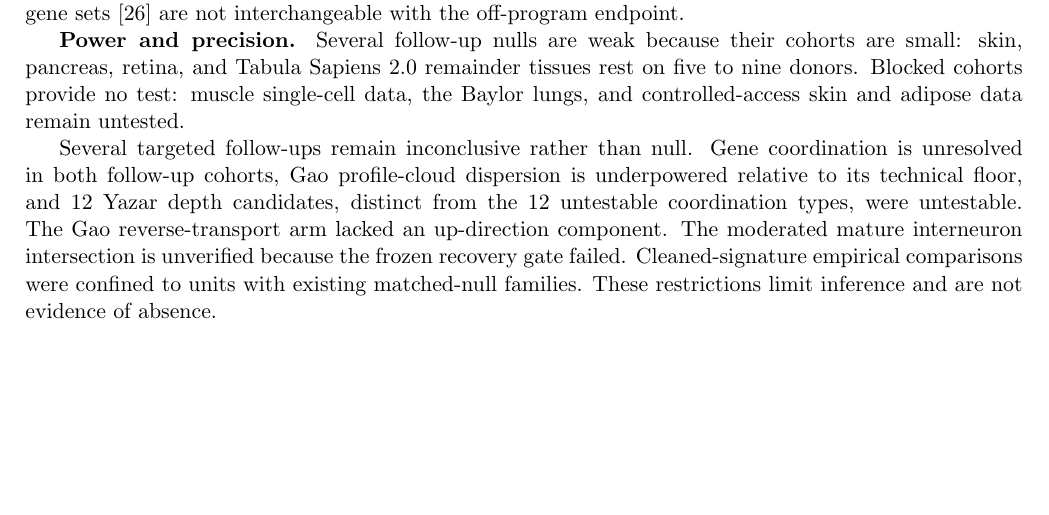
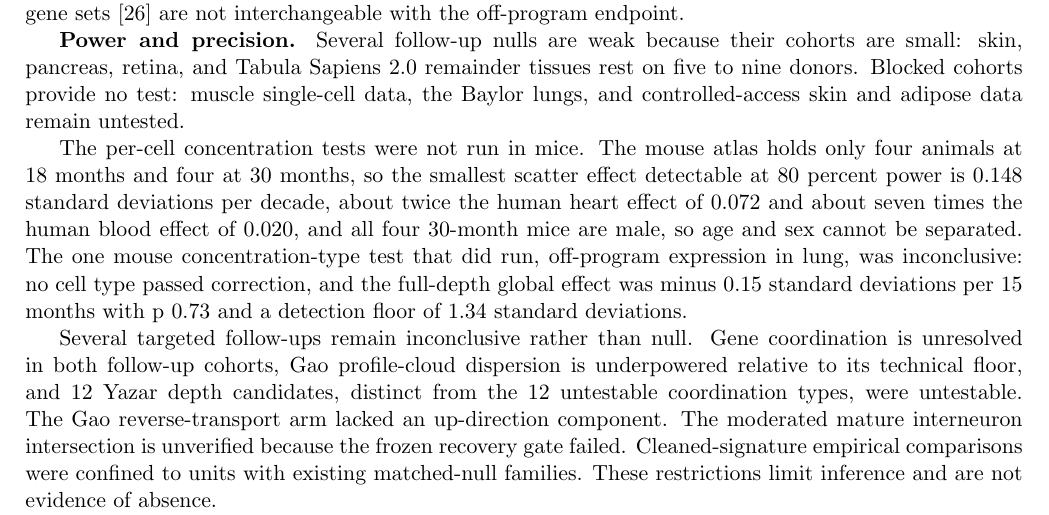
Before and after one commit to Abolfazl-Alipour/agescape, a LaTeX document (report/plos-one/final-plos-one.tex): part of page 35 of 46, cut so that both start at the same text, the shorter picture padded with empty space. Compiled offline with pdfLaTeX.

Commit message:
State in Limitations why concentration tests were not run in mice
Mouse atlas holds only 4 animals at 18 months and 4 at 30 months;
smallest detectable scatter effect at 80 percent power is 0.148 SD per
decade, about twice the human heart effect and seven times the human
blood effect; all four 30-month mice are male. The one mouse
concentration-type test that ran, off-program expression in lung, was
inconclusive (no cell type passed correction; global minus 0.15 SD per
15 months, p 0.73, detection floor 1.34 SD).

```diff
--- a/report/plos-one/final-plos-one.tex
+++ b/report/plos-one/final-plos-one.tex
@@ -542,6 +542,8 @@ Cell turnover was not measured. Published turnover estimates vary widely by cell
 
 \textbf{Power and precision.} Several follow-up nulls are weak because their cohorts are small: skin, pancreas, retina, and Tabula Sapiens 2.0 remainder tissues rest on five to nine donors. Blocked cohorts provide no test: muscle single-cell data, the Baylor lungs, and controlled-access skin and adipose data remain untested.
 
+The per-cell concentration tests were not run in mice. The mouse atlas holds only four animals at 18 months and four at 30 months, so the smallest scatter effect detectable at 80 percent power is 0.148 standard deviations per decade, about twice the human heart effect of 0.072 and about seven times the human blood effect of 0.020, and all four 30-month mice are male, so age and sex cannot be separated. The one mouse concentration-type test that did run, off-program expression in lung, was inconclusive: no cell type passed correction, and the full-depth global effect was minus 0.15 standard deviations per 15 months with p 0.73 and a detection floor of 1.34 standard deviations.
+
 Several targeted follow-ups remain inconclusive rather than null. Gene coordination is unresolved in both follow-up cohorts, Gao profile-cloud dispersion is underpowered relative to its technical floor, and 12 Yazar depth candidates, distinct from the 12 untestable coordination types, were untestable. The Gao reverse-transport arm lacked an up-direction component. The moderated mature interneuron intersection is unverified because the frozen recovery gate failed. Cleaned-signature empirical comparisons were confined to units with existing matched-null families. These restrictions limit inference and are not evidence of absence.
 
 Mature drift estimates are imprecise, and no direct young-to-mature comparison establishes a young-to-mature transition. Non-significance is not equivalence. Power loss from the 30-plus restriction kills mouse fraction signals and leaves Gao inconclusive in several targeted tests, and 82 of 252 transport units are untestable. The De Man human lung entropy replication stays blocked, and the Longevity and Aging Cell Atlas (LACA) naked mole rat atlas verification is closed as unverified because its download link is a placeholder on both hosts.
```
Also changed, not shown: report/plos-one/final-plos-one.pdf.
